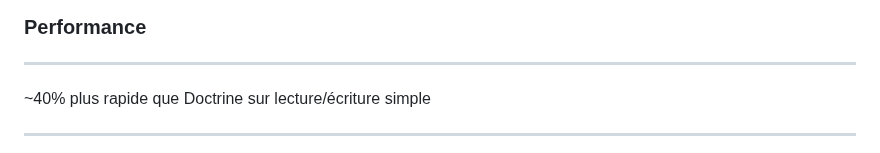
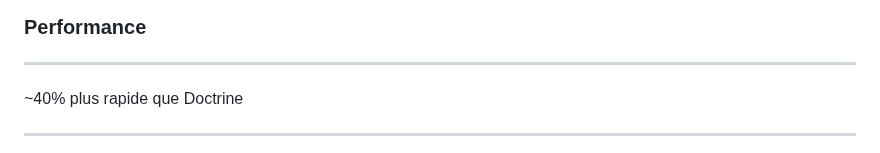
Before and after one commit to Baptouuuu/talks, a Markdown page: orm/slides.md, the part around the change. GitHub-like rendering.

Commit message:
remove ambiguous detail

```diff
--- a/orm/slides.md
+++ b/orm/slides.md
@@ -449,7 +449,7 @@ Ils ont exactement le même comportement
 
 ---
 
-~40% plus rapide que Doctrine sur lecture/écriture simple
+~40% plus rapide que Doctrine
 
 ---
 
```
